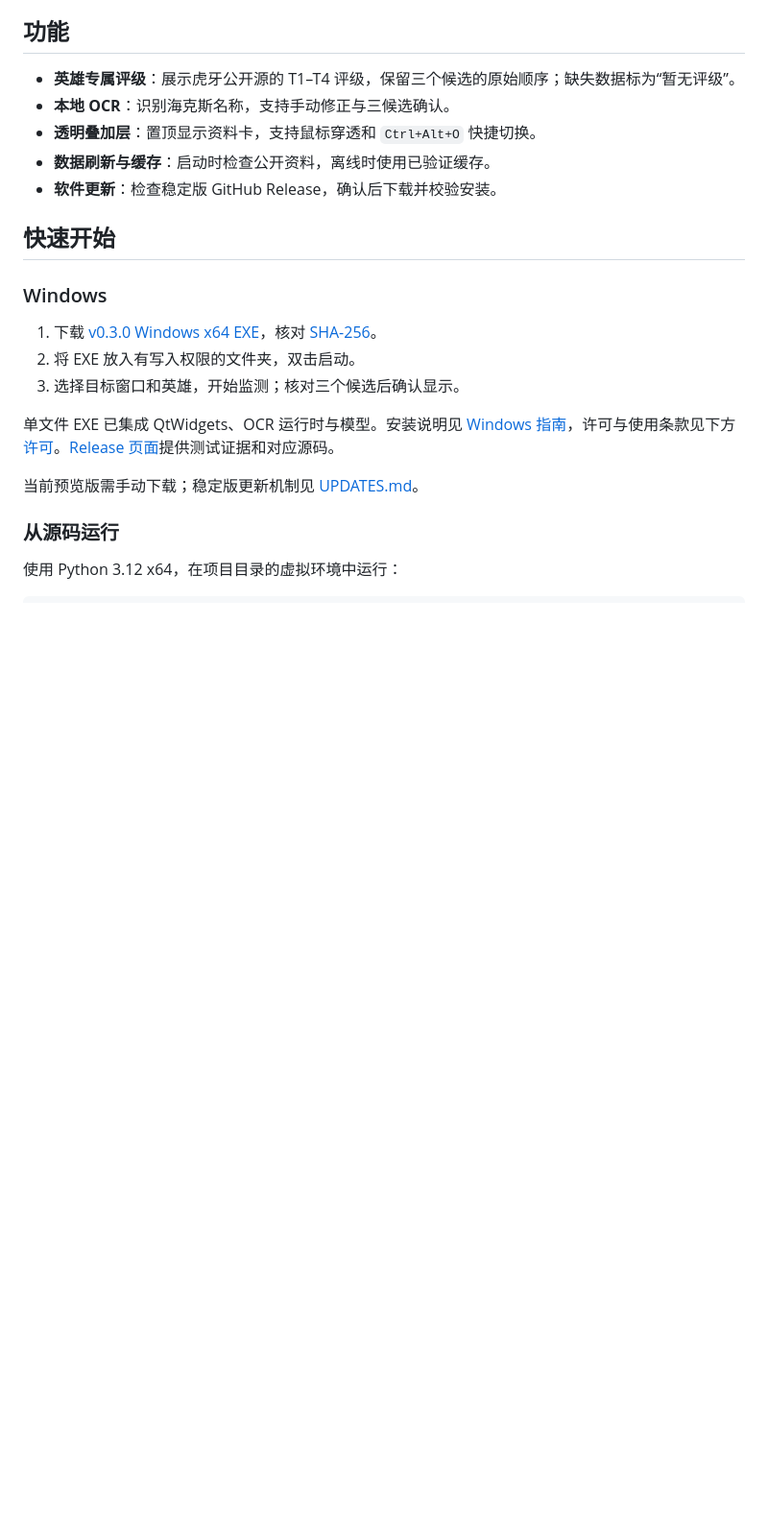
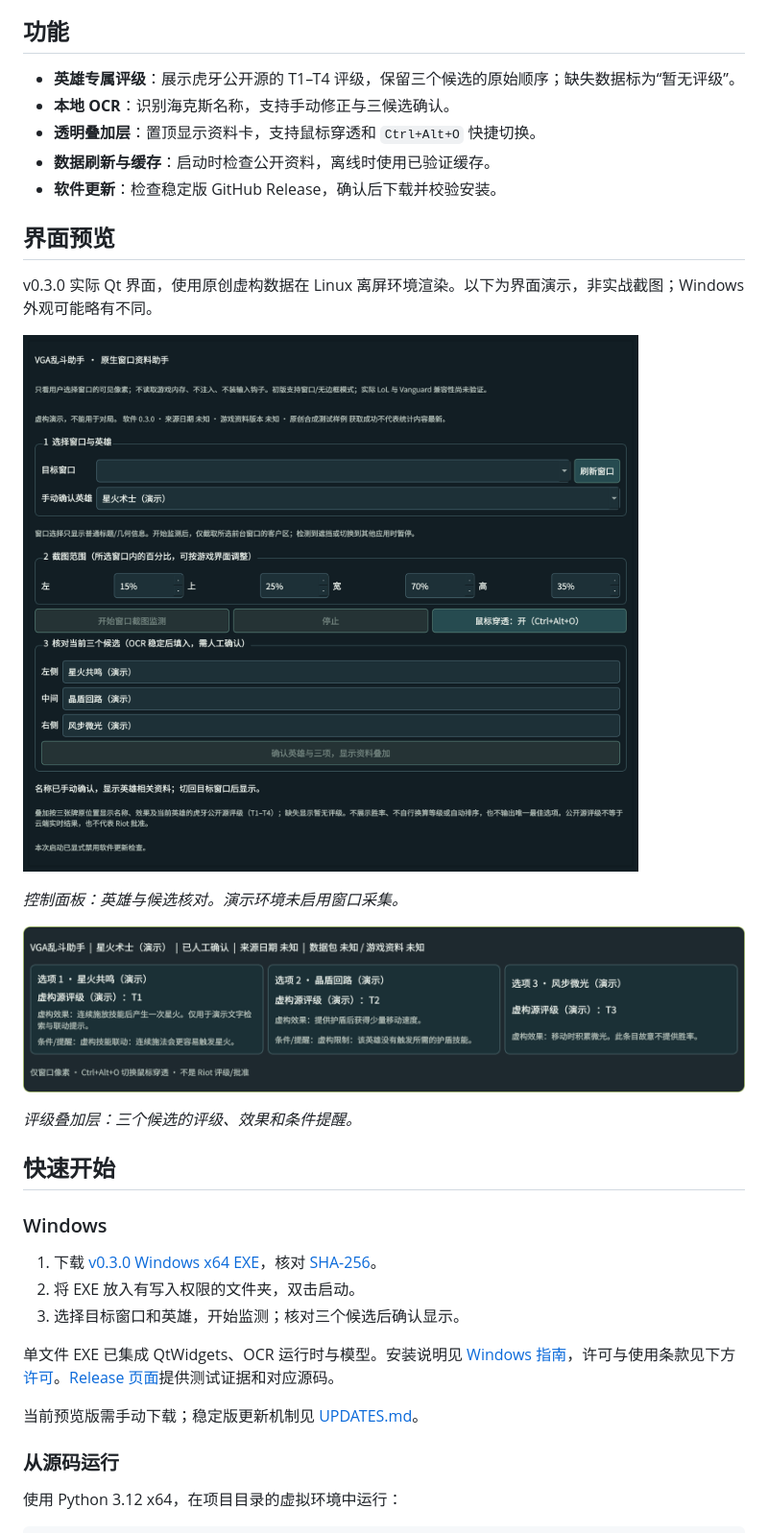
Before and after one commit to Junming-Liang/vga-aram-helper, a Markdown page: README.md, the part around the change. Shown: that part at 96% size. GitHub-like rendering; pictures changed too: docs/images/control-panel.png (added), docs/images/overlay-preview.png (added); blank space fills up the shorter version.

```diff
--- a/README.md
+++ b/README.md
@@ -29,6 +29,18 @@ Windows 原生控制面板与游戏叠加层，为海克斯三选一提供英雄
 - **透明叠加层**：置顶显示资料卡，支持鼠标穿透和 `Ctrl+Alt+O` 快捷切换。
 - **数据刷新与缓存**：启动时检查公开资料，离线时使用已验证缓存。
 - **软件更新**：检查稳定版 GitHub Release，确认后下载并校验安装。
+
+## 界面预览
+
+v0.3.0 实际 Qt 界面，使用原创虚构数据在 Linux 离屏环境渲染。以下为界面演示，非实战截图；Windows 外观可能略有不同。
+
+![原生控制面板，展示英雄选择、截图范围和三个候选的核对](docs/images/control-panel.png)
+
+*控制面板：英雄与候选核对。演示环境未启用窗口采集。*
+
+![透明叠加层，按原始顺序展示三个虚构候选的 T1、T2、T3 评级与说明](docs/images/overlay-preview.png)
+
+*评级叠加层：三个候选的评级、效果和条件提醒。*
 
 ## 快速开始
 
```
Also changed, not shown: README.en.md (+12 -0 lines).
